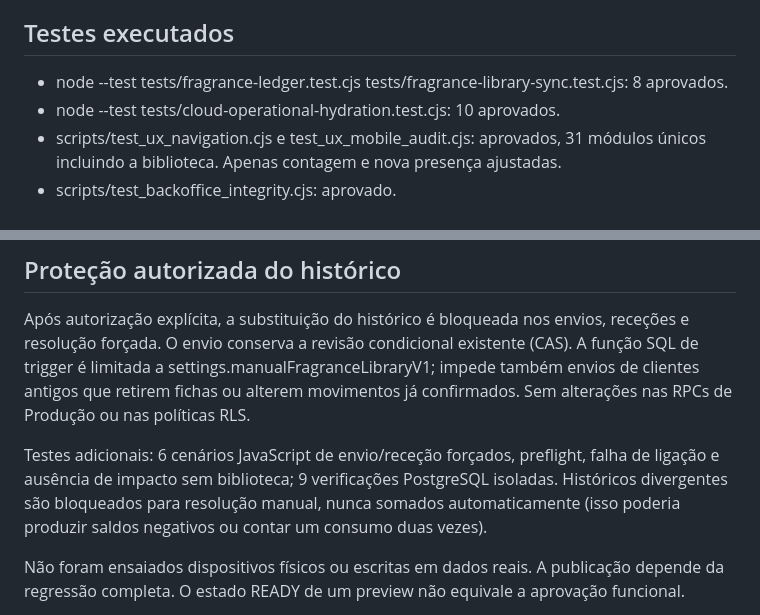
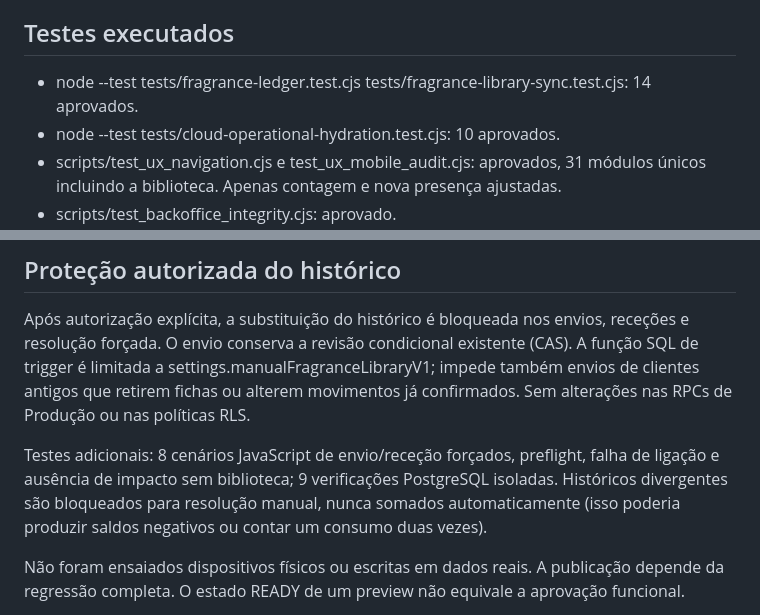
Before and after one commit to VBento9/ArtEssencia-, a Markdown page: docs/fragrance-library-manual-validation.md, 2 parts joined by grey strips. Rendered like a GitHub page.

Commit message:
docs: record expanded fragrance history validation

```diff
--- a/docs/fragrance-library-manual-validation.md
+++ b/docs/fragrance-library-manual-validation.md
@@ -14,7 +14,7 @@ Base: main 94f8b15f09623cf7b1fd27a0301758f6dd83bd54. PR anterior #204 não integ
 
 ## Testes executados
 
-- node --test tests/fragrance-ledger.test.cjs tests/fragrance-library-sync.test.cjs: 8 aprovados.
+- node --test tests/fragrance-ledger.test.cjs tests/fragrance-library-sync.test.cjs: 14 aprovados.
 - node --test tests/cloud-operational-hydration.test.cjs: 10 aprovados.
 - scripts/test_ux_navigation.cjs e test_ux_mobile_audit.cjs: aprovados, 31 módulos únicos incluindo a biblioteca. Apenas contagem e nova presença ajustadas.
 - scripts/test_backoffice_integrity.cjs: aprovado.
@@ -26,7 +26,7 @@ Base: main 94f8b15f09623cf7b1fd27a0301758f6dd83bd54. PR anterior #204 não integ
 
 Após autorização explícita, a substituição do histórico é bloqueada nos envios, receções e resolução forçada. O envio conserva a revisão condicional existente (CAS). A função SQL de trigger é limitada a settings.manualFragranceLibraryV1; impede também envios de clientes antigos que retirem fichas ou alterem movimentos já confirmados. Sem alterações nas RPCs de Produção ou nas políticas RLS.
 
-Testes adicionais: 6 cenários JavaScript de envio/receção forçados, preflight, falha de ligação e ausência de impacto sem biblioteca; 9 verificações PostgreSQL isoladas. Históricos divergentes são bloqueados para resolução manual, nunca somados automaticamente (isso poderia produzir saldos negativos ou contar um consumo duas vezes).
+Testes adicionais: 8 cenários JavaScript de envio/receção forçados, preflight, falha de ligação e ausência de impacto sem biblioteca; 9 verificações PostgreSQL isoladas. Históricos divergentes são bloqueados para resolução manual, nunca somados automaticamente (isso poderia produzir saldos negativos ou contar um consumo duas vezes).
 
 Não foram ensaiados dispositivos físicos ou escritas em dados reais. A publicação depende da regressão completa. O estado READY de um preview não equivale a aprovação funcional.
 
```
